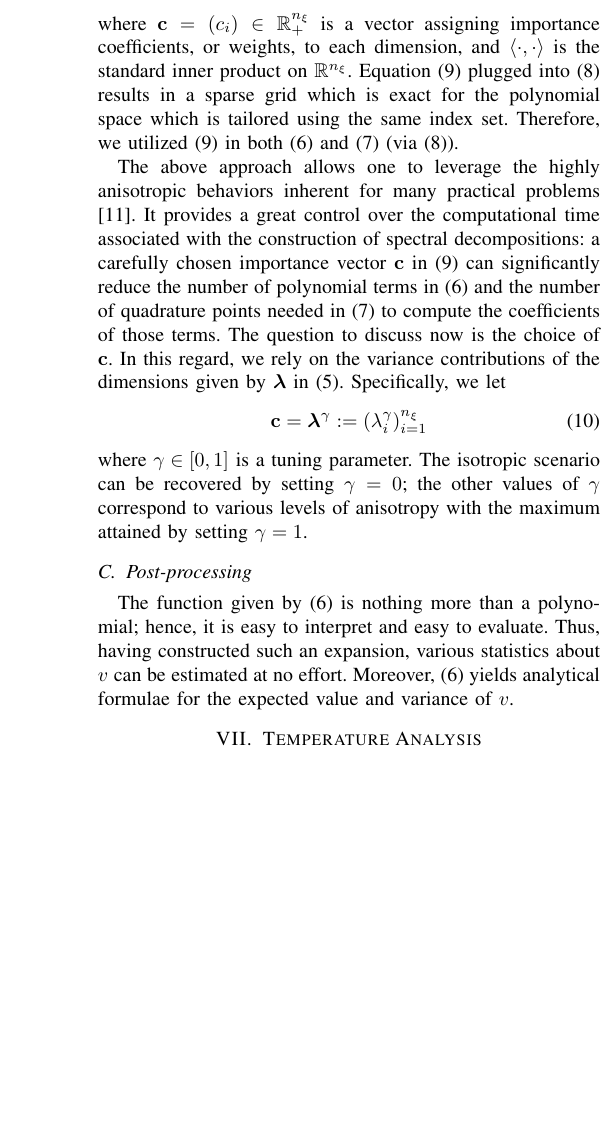
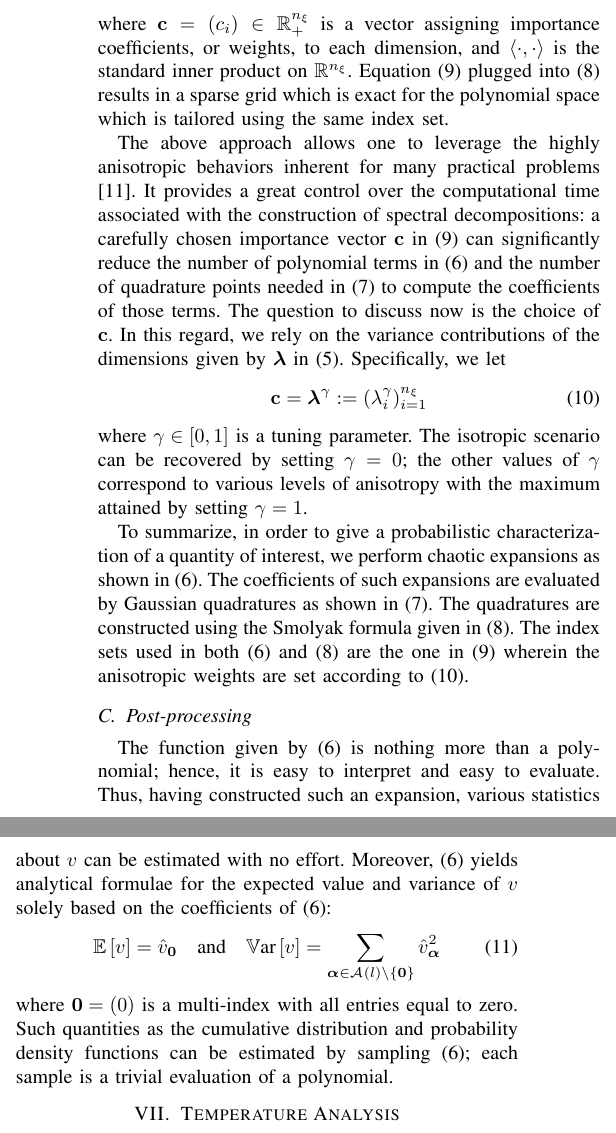
Before and after one commit to quantum-philosophy/RAPV, a LaTeX paper (doc/paper.tex, which reads doc/include/uncertainty-analysis/post-processing.tex, doc/include/uncertainty-analysis/surrogate-construction.tex): part of one column of page 4 of 8 before the commit and two parts of the columns of page 4 of 8 after it, the two joined at a grey line, cut so that both start at the same text, the shorter picture padded with empty space. Compiled offline with pdfLaTeX.

Commit message:
Done with the first version of Uncertainty Analysis

```diff
--- a/doc/include/uncertainty-analysis/post-processing.tex
+++ b/doc/include/uncertainty-analysis/post-processing.tex
@@ -1,3 +1,8 @@
 The function given by \eref{spectral-decomposition} is nothing more than a polynomial; hence, it is easy to interpret and easy to evaluate.
-Thus, having constructed such an expansion, various statistics about $\w$ can be estimated at no effort.
-Moreover, \eref{spectral-decomposition} yields analytical formulae for the expected value and variance of $\w$.
+Thus, having constructed such an expansion, various statistics about $\w$ can be estimated with no effort.
+Moreover, \eref{spectral-decomposition} yields analytical formulae for the expected value and variance of $\w$ solely based on the coefficients of \eref{spectral-decomposition}:
+\begin{equation} \elab{probabilistic-moments}
+  \expectation{\w} = \coefficient{\w}_\vZero \hspace{1em} \text{and} \hspace{1em} \variance{\w} = \sum_{\multiindex \in \multiindexSet{\level} \setminus \{ \vZero \}} \coefficient{\w}_{\multiindex}^2
+\end{equation}
+where $\vZero = (0)$ is a multi-index with all entries equal to zero.
+Such quantities as the cumulative distribution and probability density functions can be estimated by sampling \eref{spectral-decomposition}; each sample is a trivial evaluation of a polynomial.
--- a/doc/include/uncertainty-analysis/surrogate-construction.tex
+++ b/doc/include/uncertainty-analysis/surrogate-construction.tex
@@ -39,7 +39,6 @@ An anisotropic total-order index set is as follows:
 \end{equation}
 where $\dimensionAnisotropy = (c_i) \in \real^\nvars_+$ is a vector assigning importance coefficients, or weights, to each dimension, and $\innerProduct{\cdot, \cdot}$ is the standard inner product on $\real^\nvars$.
 Equation \eref{anisotropic-total-order-index-set} plugged into \eref{smolyak-sparse-grid} results in a sparse grid which is exact for the polynomial space which is tailored using the same index set.
-Therefore, we utilized \eref{anisotropic-total-order-index-set} in both \eref{spectral-decomposition} and \eref{numerical-integration} (via \eref{smolyak-sparse-grid}).
 
 The above approach allows one to leverage the highly anisotropic behaviors inherent for many practical problems \cite{nobile2008}.
 It provides a great control over the computational time associated with the construction of spectral decompositions: a carefully chosen importance vector $\dimensionAnisotropy$ in \eref{anisotropic-total-order-index-set} can significantly reduce the number of polynomial terms in \eref{spectral-decomposition} and the number of quadrature points needed in \eref{numerical-integration} to compute the coefficients of those terms.
@@ -51,3 +50,8 @@ Specifically, we let
 \end{equation}
 where $\anisotropyKnob \in [0, 1]$ is a tuning parameter.
 The isotropic scenario can be recovered by setting $\anisotropyKnob = 0$; the other values of $\anisotropyKnob$ correspond to various levels of anisotropy with the maximum attained by setting $\anisotropyKnob = 1$.
+
+To summarize, in order to give a probabilistic characterization of a quantity of interest, we perform chaotic expansions as shown in \eref{spectral-decomposition}.
+The coefficients of such expansions are evaluated by Gaussian quadratures as shown in \eref{numerical-integration}.
+The quadratures are constructed using the Smolyak formula given in \eref{smolyak-sparse-grid}.
+The index sets used in both \eref{spectral-decomposition} and \eref{smolyak-sparse-grid} are the one in \eref{anisotropic-total-order-index-set} wherein the anisotropic weights are set according to \eref{dimension-anisotropy}.
```
Also changed, not shown: doc/include/algorithms/deterministic-solution-with-leakage.tex (+1 -1 lines), doc/include/algorithms/deterministic-solution.tex (+1 -1 lines), doc/include/uncertainty-analysis/surrogate-construction.tex (2 more changed lines).
